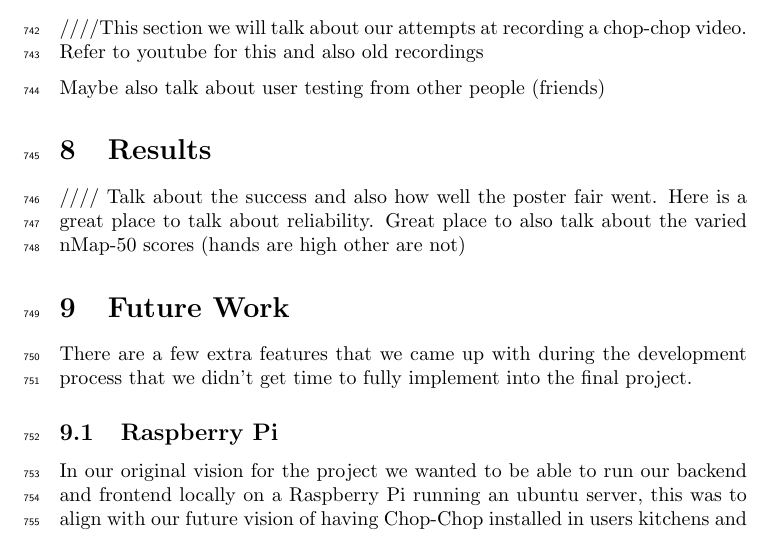
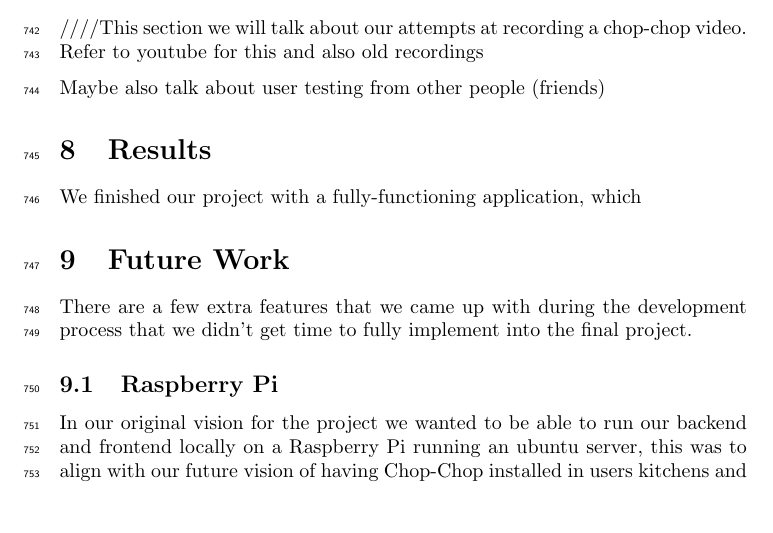
Before and after one commit to Mr-Turtle12/Chop-Chop, a LaTeX paper (WriteUp/group-doc.tex): part of page 28 of 32, cut so that both start at the same text, the shorter picture padded with empty space. Compiled offline with pdfLaTeX.

```diff
--- a/WriteUp/group-doc.tex
+++ b/WriteUp/group-doc.tex
@@ -1,11 +1,5 @@
 \documentclass{article}
-\usepackage{multicol}
-\usepackage{lipsum}
-\usepackage{lineno}
-\usepackage{parskip}
-\usepackage{graphicx}
-\usepackage{subcaption}
-\usepackage{listings}
+\usepackage{multicol, lineno, parskip, graphicx, subcaption, listings}
 
 \title{%
 Chop Chop \\
@@ -548,7 +542,8 @@
 Maybe also talk about user testing from other people (friends)
 
 \section{Results}
-//// Talk about the success and also how well the poster fair went. Here is a great place to talk about reliability. Great place to also talk about the varied nMap-50 scores (hands are high other are not)
+% Talk about the success and also how well the poster fair went. Here is a great place to talk about reliability. Great place to also talk about the varied nMap-50 scores (hands are high other are not)
+We finished our project with a fully-functioning application, which
 
 \section{Future Work}
 There are a few extra features that we came up with during the development process that we didn’t get time to fully implement into the final project.
```
